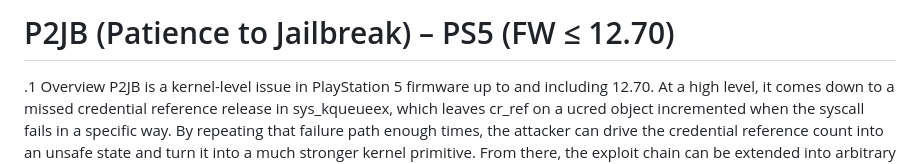
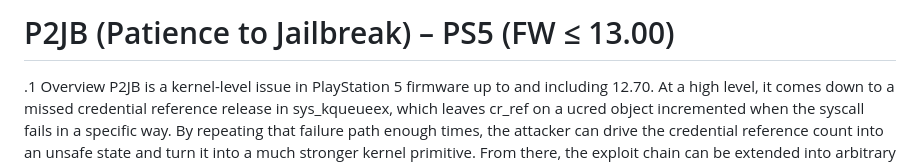
Before and after one commit to MexrlDev/repo, a Markdown page: P2JB/Researches.md, the part around the change. Drawn GitHub-style.

```diff
--- a/P2JB/Researches.md
+++ b/P2JB/Researches.md
@@ -1,4 +1,4 @@
-# P2JB (Patience to Jailbreak) – PS5 (FW ≤ 12.70)
+# P2JB (Patience to Jailbreak) – PS5 (FW ≤ 13.00)
 
  .1 Overview
   P2JB is a kernel-level issue in PlayStation 5 firmware up to and including 12.70. At a high level, it comes down to a missed credential reference release in sys_kqueueex, which leaves cr_ref on a ucred object incremented when the syscall fails in a specific way. By repeating that failure path enough times, the attacker can drive the credential reference count into an unsafe state and turn it into a much stronger kernel primitive. From there, the exploit chain can be extended into arbitrary read/write and, eventually, kernel code execution.
```
